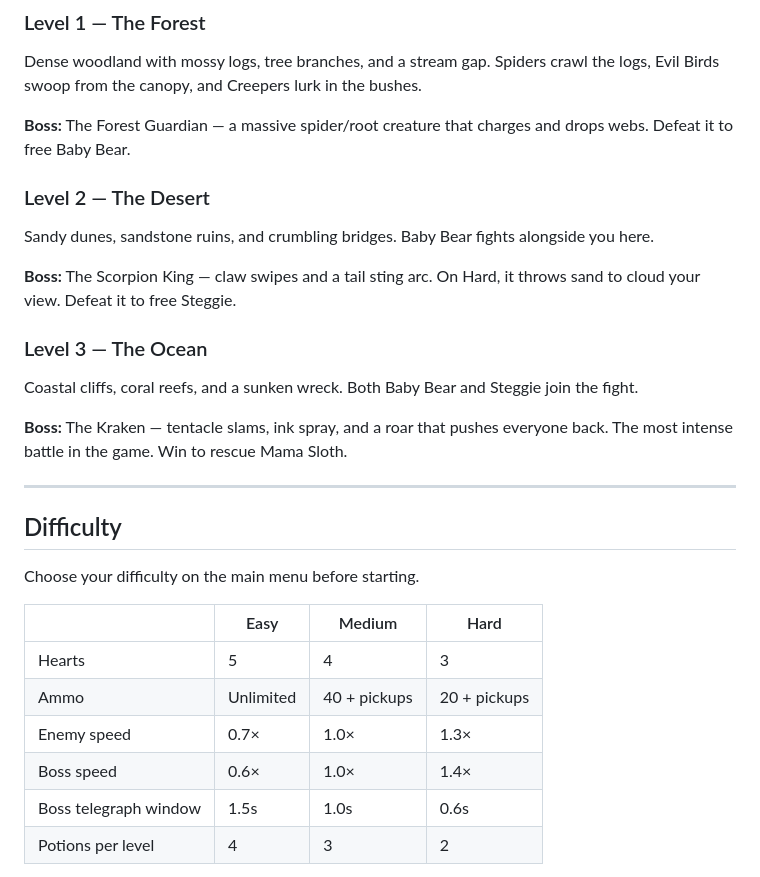
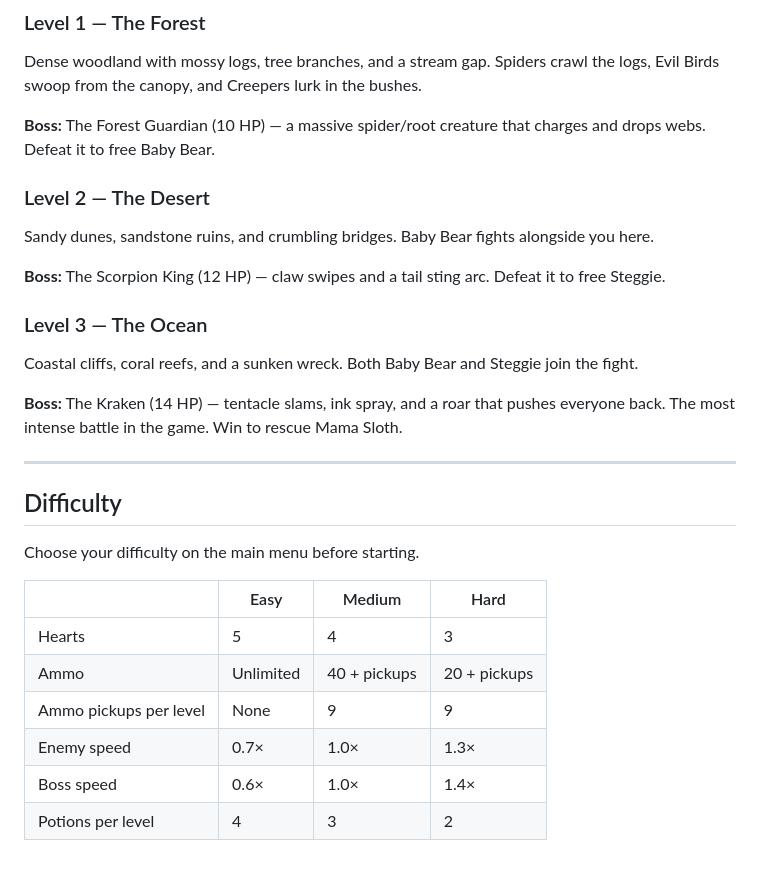
Before and after one commit to DanKnauf/little-fox-and-friends, a Markdown page: README.md, the part around one of its changes. Rendered like a GitHub page.

```diff
--- a/README.md
+++ b/README.md
@@ -50,17 +63,17 @@ Little Fox's Mama Sloth has been taken! Three fearsome bosses guard the way acro
 ### Level 1 — The Forest
 Dense woodland with mossy logs, tree branches, and a stream gap. Spiders crawl the logs, Evil Birds swoop from the canopy, and Creepers lurk in the bushes.
 
-**Boss:** The Forest Guardian — a massive spider/root creature that charges and drops webs. Defeat it to free Baby Bear.
+**Boss:** The Forest Guardian (10 HP) — a massive spider/root creature that charges and drops webs. Defeat it to free Baby Bear.
 
 ### Level 2 — The Desert
 Sandy dunes, sandstone ruins, and crumbling bridges. Baby Bear fights alongside you here.
 
-**Boss:** The Scorpion King — claw swipes and a tail sting arc. On Hard, it throws sand to cloud your view. Defeat it to free Steggie.
+**Boss:** The Scorpion King (12 HP) — claw swipes and a tail sting arc. Defeat it to free Steggie.
 
 ### Level 3 — The Ocean
 Coastal cliffs, coral reefs, and a sunken wreck. Both Baby Bear and Steggie join the fight.
 
-**Boss:** The Kraken — tentacle slams, ink spray, and a roar that pushes everyone back. The most intense battle in the game. Win to rescue Mama Sloth.
+**Boss:** The Kraken (14 HP) — tentacle slams, ink spray, and a roar that pushes everyone back. The most intense battle in the game. Win to rescue Mama Sloth.
 
 ---
 
@@ -72,9 +85,9 @@ Choose your difficulty on the main menu before starting.
 |---|---|---|---|
 | Hearts | 5 | 4 | 3 |
 | Ammo | Unlimited | 40 + pickups | 20 + pickups |
+| Ammo pickups per level | None | 9 | 9 |
 | Enemy speed | 0.7× | 1.0× | 1.3× |
 | Boss speed | 0.6× | 1.0× | 1.4× |
-| Boss telegraph window | 1.5s | 1.0s | 0.6s |
 | Potions per level | 4 | 3 | 2 |
 
 **Easy** is designed to be completable on a first or second attempt. **Hard** is for players who want a real challenge.
```
Also changed, not shown: other parts of README.md (+27 -6 lines), LittleFoxAndFriendsGame.md (+53 -29 lines).
